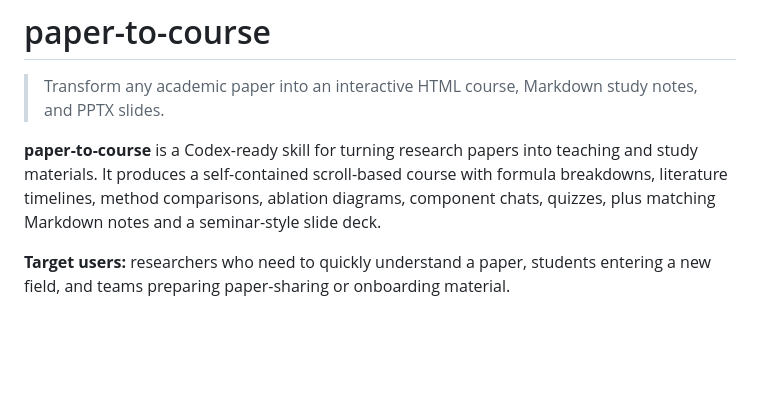
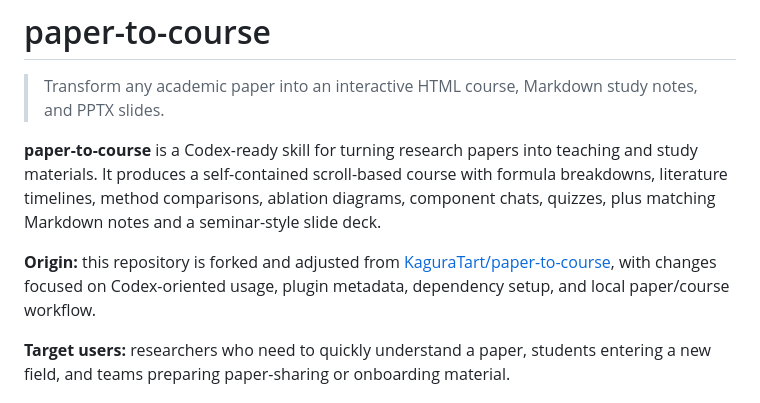
Before and after one commit to xashgg/paper-to-course, a Markdown page: README.md, the part around the change. Drawn GitHub-style; blank space fills up the shorter version.

Commit message:
fix: add origin information for repository adjustments in README files

```diff
--- a/README.md
+++ b/README.md
@@ -3,6 +3,8 @@
 > Transform any academic paper into an interactive HTML course, Markdown study notes, and PPTX slides.
 
 **paper-to-course** is a Codex-ready skill for turning research papers into teaching and study materials. It produces a self-contained scroll-based course with formula breakdowns, literature timelines, method comparisons, ablation diagrams, component chats, quizzes, plus matching Markdown notes and a seminar-style slide deck.
+
+**Origin:** this repository is forked and adjusted from [KaguraTart/paper-to-course](https://github.com/KaguraTart/paper-to-course), with changes focused on Codex-oriented usage, plugin metadata, dependency setup, and local paper/course workflow.
 
 **Target users:** researchers who need to quickly understand a paper, students entering a new field, and teams preparing paper-sharing or onboarding material.
 
```
Also changed, not shown: README_zh.md (+2 -0 lines).
